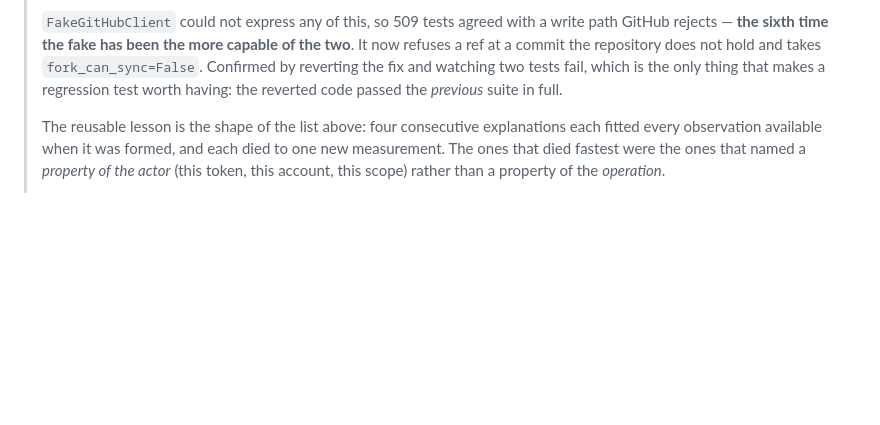
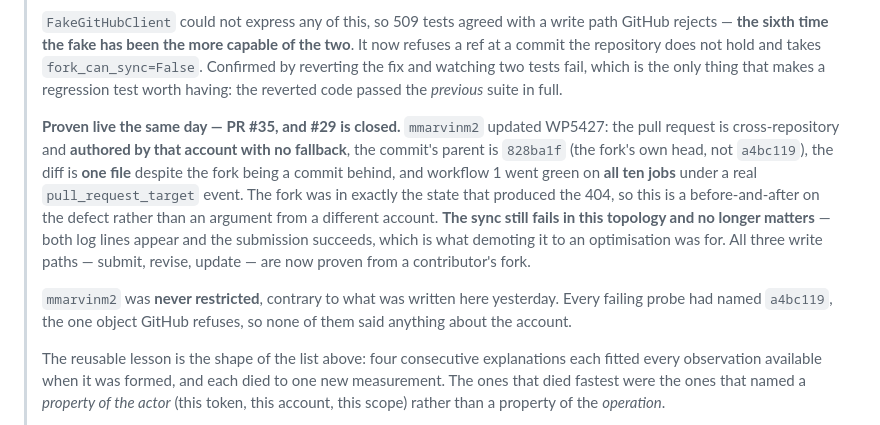
Before and after one commit to marvinm2/wikipathways-submit, a Markdown page: CLAUDE.md, the part around the change. Drawn GitHub-style; blank space fills up the shorter version.

Commit message:
Record update-in-fork proven live, and that the test account was never restricted
PR #35: cross-repository, authored by mmarvinm2 with no fallback, commit parent 828ba1f
(the fork's own head), one file in the diff despite the fork being a commit behind, and
workflow 1 green on all ten jobs under a real pull_request_target event. The fork was in
exactly the state that produced the 404, so this is a before-and-after on the defect
rather than an argument from a different account. #29 closed.

The sync still fails in this topology and no longer matters, which is what demoting it to
an optimisation was for. On a first-level fork merge-upstream runs instead.

```diff
--- a/CLAUDE.md
+++ b/CLAUDE.md
@@ -397,6 +397,20 @@ The `synchronize` event that revision raised then ran workflow 1 **all ten jobs
 > the fix and watching two tests fail, which is the only thing that makes a regression test worth
 > having: the reverted code passed the *previous* suite in full.
 >
+> **Proven live the same day — PR #35, and #29 is closed.** `mmarvinm2` updated WP5427: the pull
+> request is cross-repository and **authored by that account with no fallback**, the commit's
+> parent is `828ba1f` (the fork's own head, not `a4bc119`), the diff is **one file** despite the
+> fork being a commit behind, and workflow 1 went green on **all ten jobs** under a real
+> `pull_request_target` event. The fork was in exactly the state that produced the 404, so this is
+> a before-and-after on the defect rather than an argument from a different account. **The sync
+> still fails in this topology and no longer matters** — both log lines appear and the submission
+> succeeds, which is what demoting it to an optimisation was for. All three write paths —
+> submit, revise, update — are now proven from a contributor's fork.
+>
+> `mmarvinm2` was **never restricted**, contrary to what was written here yesterday. Every failing
+> probe had named `a4bc119`, the one object GitHub refuses, so none of them said anything about
+> the account.
+>
 > The reusable lesson is the shape of the list above: four consecutive explanations each fitted
 > every observation available when it was formed, and each died to one new measurement. The ones
 > that died fastest were the ones that named a *property of the actor* (this token, this account,
```
